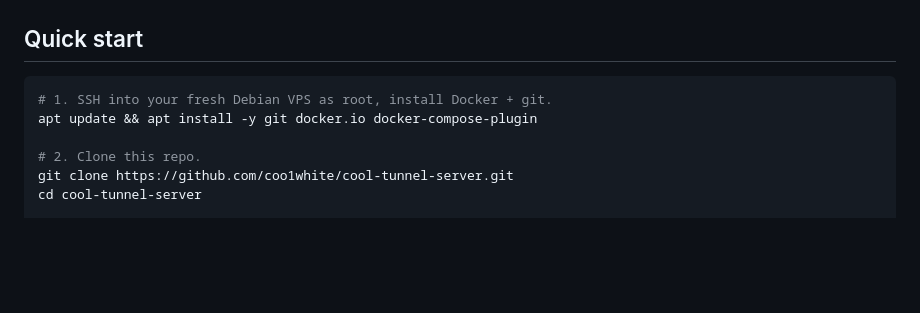
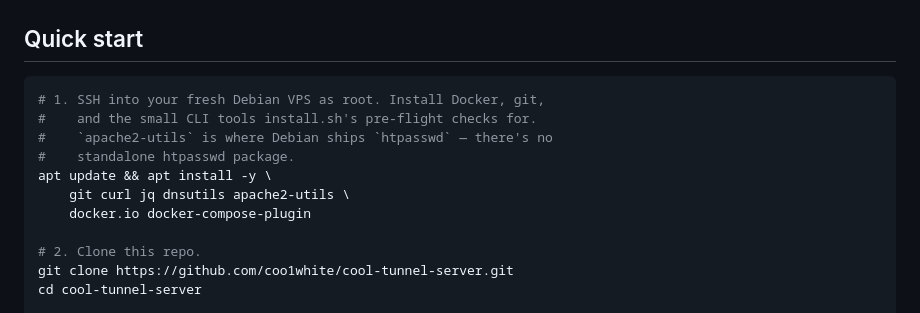
Before and after one commit to coo1white/cool-tunnel-server, a Markdown page: README.md, the part around the change. Drawn GitHub-style; blank space fills up the shorter version.

Commit message:
docs(README): bundle all install.sh pre-flight tools into the quick-start apt line
A noob following the README quick-start would otherwise hit
install.sh's pre-flight halts three times: missing dig (in
dnsutils), missing jq, missing htpasswd (in apache2-utils — no
standalone package on Debian). All three now in one apt install
line, with an inline note explaining the apache2-utils → htpasswd
mapping for anyone reading.

Verified by re-running the trace: the new line covers everything
install.sh:require_cmd checks for (openssl, sed, dig, curl, jq,
htpasswd) — openssl + sed are in base-files / coreutils so already
present on every Debian.

````diff
--- a/README.md
+++ b/README.md
@@ -32,8 +32,13 @@ who's connected.
 ## Quick start
 
 ```bash
-# 1. SSH into your fresh Debian VPS as root, install Docker + git.
-apt update && apt install -y git docker.io docker-compose-plugin
+# 1. SSH into your fresh Debian VPS as root. Install Docker, git,
+#    and the small CLI tools install.sh's pre-flight checks for.
+#    `apache2-utils` is where Debian ships `htpasswd` — there's no
+#    standalone htpasswd package.
+apt update && apt install -y \
+    git curl jq dnsutils apache2-utils \
+    docker.io docker-compose-plugin
 
 # 2. Clone this repo.
 git clone https://github.com/coo1white/cool-tunnel-server.git
````
